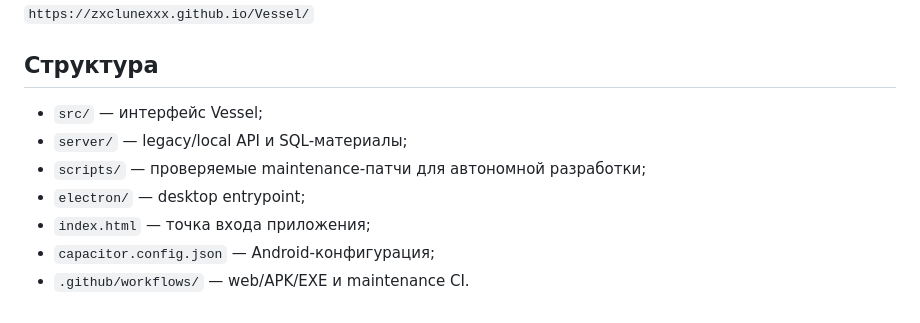
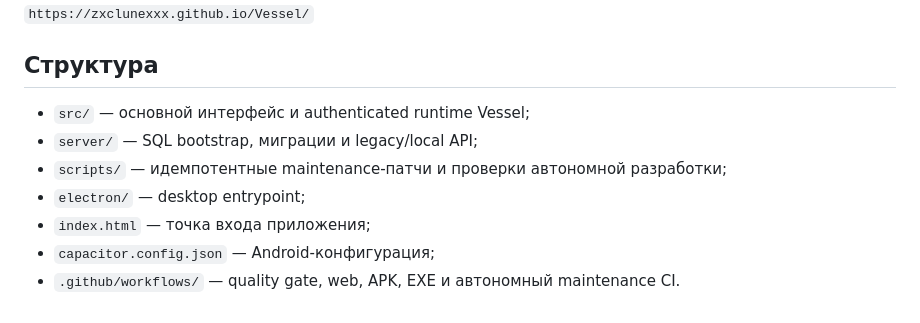
Before and after one commit to zxclunexxx/Vessel, a Markdown page: README.md, the part around one of its changes. Drawn GitHub-style.

```diff
--- a/README.md
+++ b/README.md
@@ -61,10 +77,10 @@ npm run android:apk
 
 ## Структура
 
-- `src/` — интерфейс Vessel;
-- `server/` — legacy/local API и SQL-материалы;
-- `scripts/` — проверяемые maintenance-патчи для автономной разработки;
+- `src/` — основной интерфейс и authenticated runtime Vessel;
+- `server/` — SQL bootstrap, миграции и legacy/local API;
+- `scripts/` — идемпотентные maintenance-патчи и проверки автономной разработки;
 - `electron/` — desktop entrypoint;
 - `index.html` — точка входа приложения;
 - `capacitor.config.json` — Android-конфигурация;
-- `.github/workflows/` — web/APK/EXE и maintenance CI.
+- `.github/workflows/` — quality gate, web, APK, EXE и автономный maintenance CI.
```
Also changed, not shown: other parts of README.md (+33 -17 lines).
